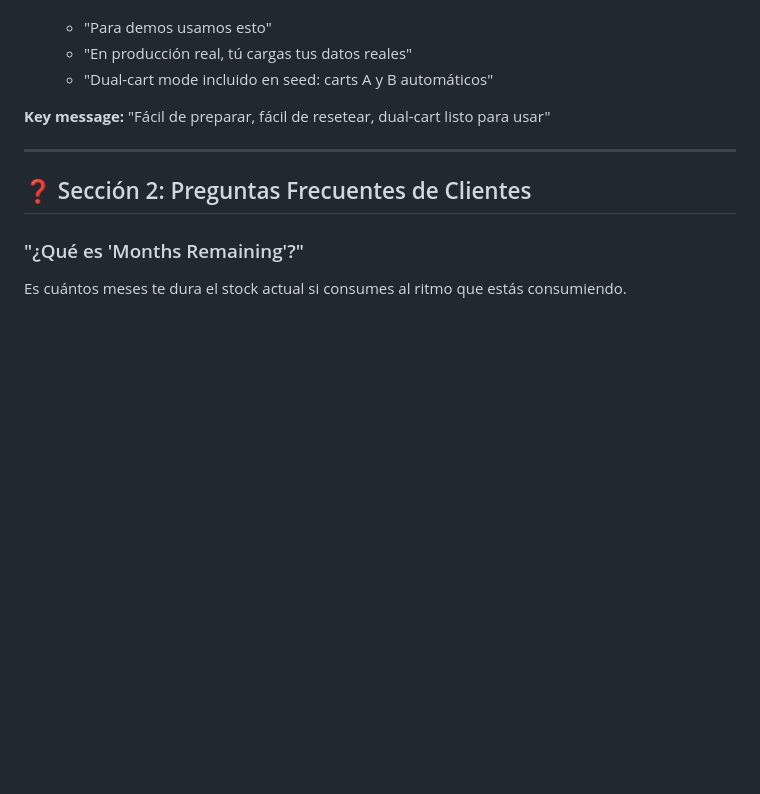
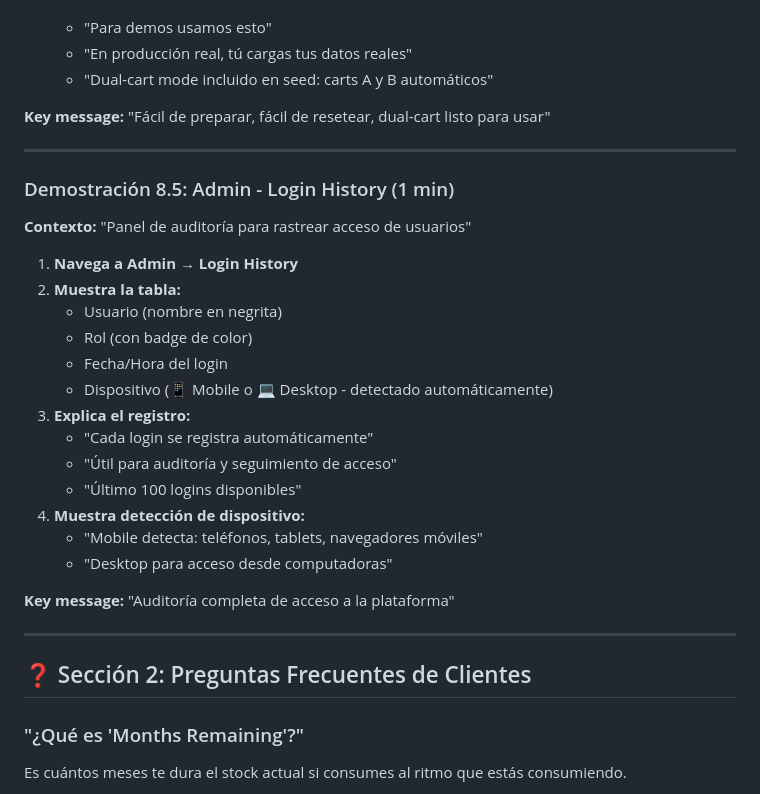
Before and after one commit to sarwin-dev/pickflow, a Markdown page: DEMO_GUIDE.md, the part around the change. Rendered like a GitHub page; blank space fills up the shorter version.

```diff
--- a/DEMO_GUIDE.md
+++ b/DEMO_GUIDE.md
@@ -291,6 +291,28 @@ Una guía práctica para demostrar PickFlow a clientes. Fresca, directa, sin tec
 
 ---
 
+### Demostración 8.5: Admin - Login History (1 min)
+
+**Contexto:** "Panel de auditoría para rastrear acceso de usuarios"
+
+1. **Navega a Admin → Login History**
+2. **Muestra la tabla:**
+   - Usuario (nombre en negrita)
+   - Rol (con badge de color)
+   - Fecha/Hora del login
+   - Dispositivo (📱 Mobile o 💻 Desktop - detectado automáticamente)
+3. **Explica el registro:**
+   - "Cada login se registra automáticamente"
+   - "Útil para auditoría y seguimiento de acceso"
+   - "Último 100 logins disponibles"
+4. **Muestra detección de dispositivo:**
+   - "Mobile detecta: teléfonos, tablets, navegadores móviles"
+   - "Desktop para acceso desde computadoras"
+
+**Key message:** "Auditoría completa de acceso a la plataforma"
+
+---
+
 ## ❓ Sección 2: Preguntas Frecuentes de Clientes
 
 ### "¿Qué es 'Months Remaining'?"
```
Also changed, not shown: CONTEXT.md (+21 -0 lines).
